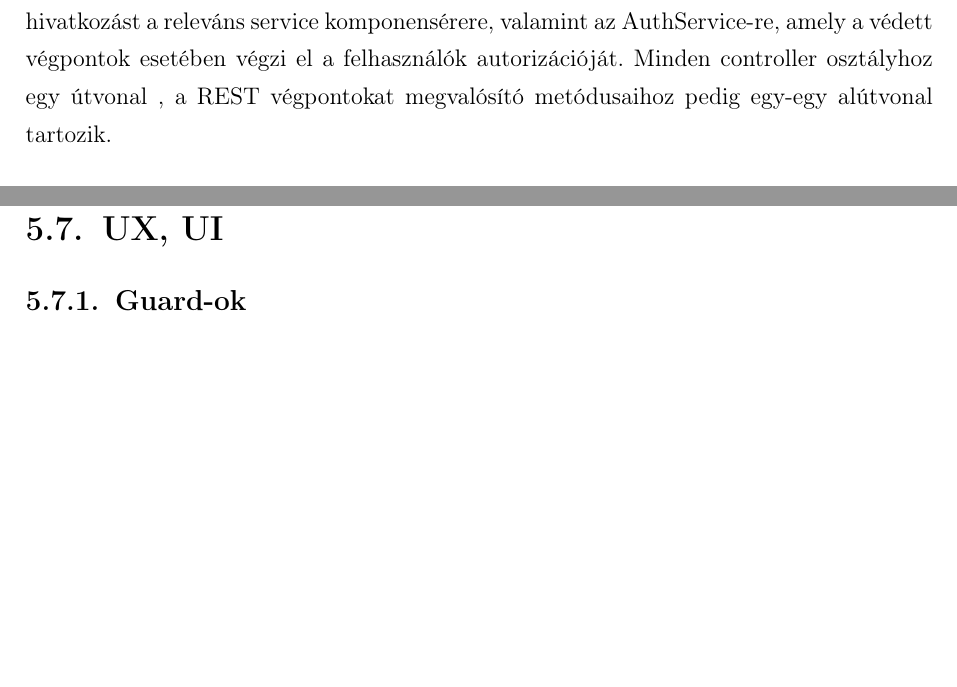
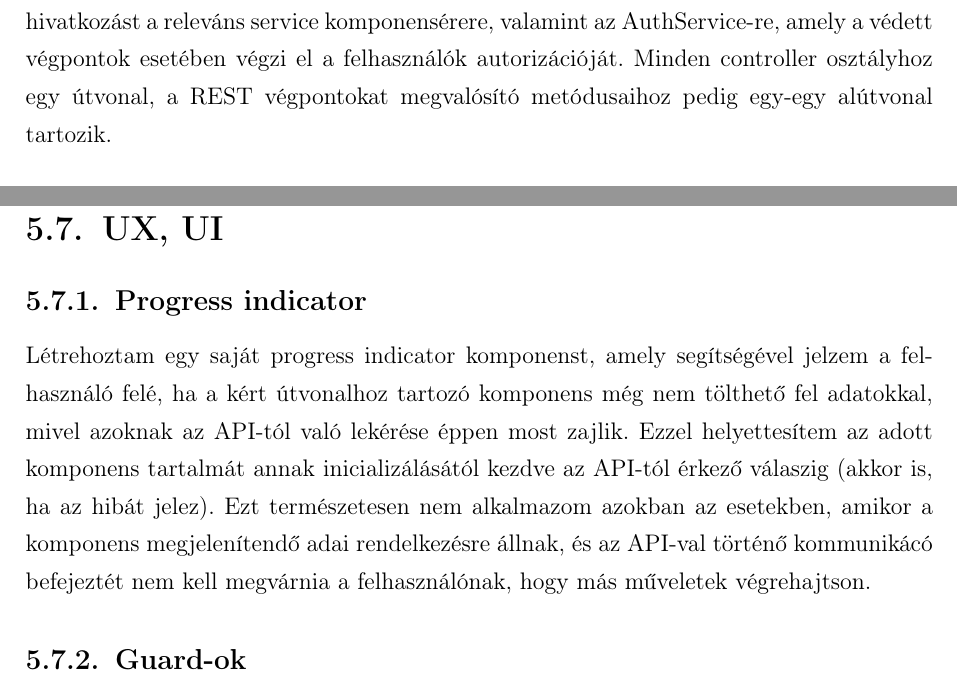
Before and after one commit to matekoncz/eowa, a LaTeX document (szakdolgozat_szoveg/mate_koncz_szakdolgozat.tex): two parts of pages 15 and 19 of 27, joined at a grey line, cut so that both start at the same text, the shorter picture padded with empty space. Compiled offline with pdfLaTeX.

Commit message:
extend thesis text

```diff
--- a/szakdolgozat_szoveg/mate_koncz_szakdolgozat.tex
+++ b/szakdolgozat_szoveg/mate_koncz_szakdolgozat.tex
@@ -353,6 +353,10 @@ A naptárfelület több standalone komponensből tevődik össze. A ViewCalendar
 Az egyszerű, egyetlen input mezőből álló és frontend oldali validációt nem igénylő űrlapokat kétirányú adatkötéssel dolgoztam fel, az összetettebbeket azonban a ReactiveFormsModule segítségével alkottam meg. Az űrlapokhoz FormGroup-okba gyűjtött FormControl objektumokat rendeltem, amelyekhez validációs függvényeket is írtam, ahol a ReactiveFormsModule előre megírt függvényei nem voltak elegendőek.
 
 \section{UX, UI}
+
+	\subsection{Progress indicator}
+
+Létrehoztam egy saját progress indicator komponenst, amely segítségével jelzem a felhasználó felé, ha a kért útvonalhoz tartozó komponens még nem tölthető fel adatokkal, mivel azoknak az API-tól való lekérése éppen most zajlik. Ezzel helyettesítem az adott komponens tartalmát annak inicializálásától kezdve az API-tól érkező válaszig (akkor is, ha az hibát jelez). Ezt természetesen nem alkalmazom azokban az esetekben, amikor a komponens megjelenítendő adai rendelkezésre állnak, és az API-val történő kommunikácó befejeztét nem kell megvárnia a felhasználónak, hogy más műveletek végrehajtson.
 
 	\subsection{Guard-ok}
 
```
Also changed, not shown: szakdolgozat_szoveg/mate_koncz_szakdolgozat.tex (2 more changed lines).
